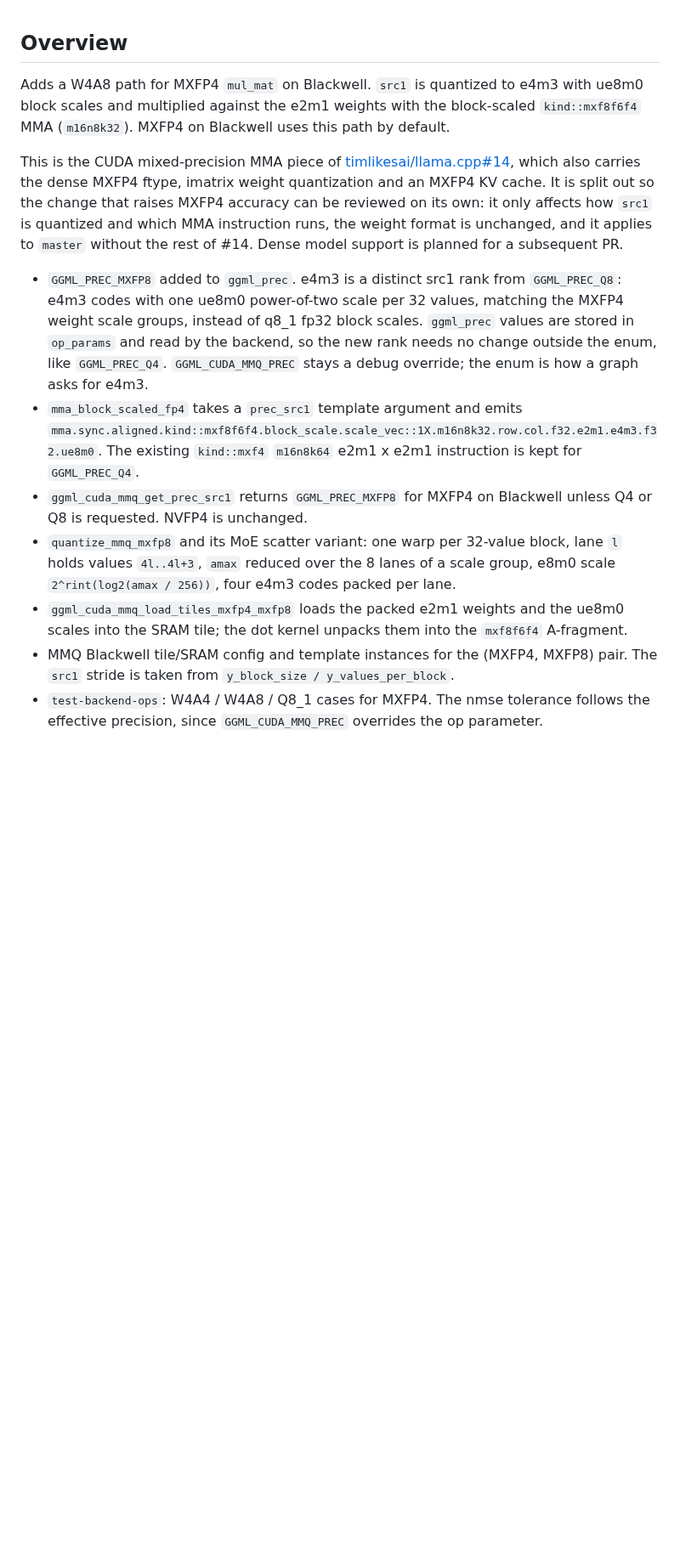
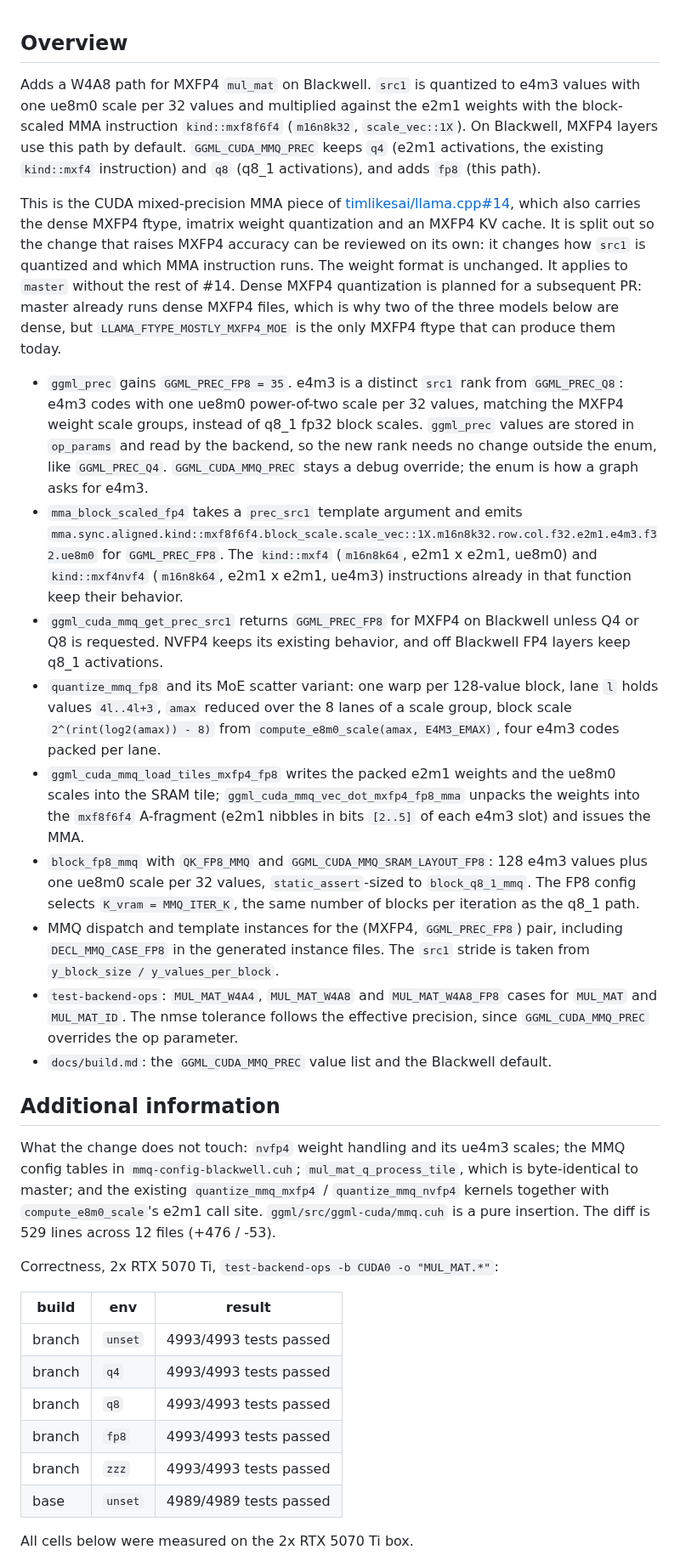
Before and after one commit to timothyeburke/mxfp4-pr-assets, a Markdown page: PR-body.md, the part around one of its changes. Shown at 85% size. Drawn GitHub-style; blank space fills up the shorter version.

```diff
--- a/PR-body.md
+++ b/PR-body.md
@@ -1,34 +1,66 @@
 ## Overview
 
-Adds a W4A8 path for MXFP4 `mul_mat` on Blackwell. `src1` is quantized to e4m3 with ue8m0 block
-scales and multiplied against the e2m1 weights with the block-scaled `kind::mxf8f6f4` MMA
-(`m16n8k32`). MXFP4 on Blackwell uses this path by default.
+Adds a W4A8 path for MXFP4 `mul_mat` on Blackwell. `src1` is quantized to e4m3 values with one ue8m0
+scale per 32 values and multiplied against the e2m1 weights with the block-scaled MMA instruction
+`kind::mxf8f6f4` (`m16n8k32`, `scale_vec::1X`). On Blackwell, MXFP4 layers use this path by default.
+`GGML_CUDA_MMQ_PREC` keeps `q4` (e2m1 activations, the existing `kind::mxf4` instruction) and `q8`
+(q8_1 activations), and adds `fp8` (this path).
 
 This is the CUDA mixed-precision MMA piece of [timlikesai/llama.cpp#14](https://github.com/timlikesai/llama.cpp/pull/14),
 which also carries the dense MXFP4 ftype, imatrix weight quantization and an MXFP4 KV cache. It is
-split out so the change that raises MXFP4 accuracy can be reviewed on its own: it only affects how
-`src1` is quantized and which MMA instruction runs, the weight format is unchanged, and it applies
-to `master` without the rest of #14. Dense model support is planned for a subsequent PR.
+split out so the change that raises MXFP4 accuracy can be reviewed on its own: it changes how `src1` is
+quantized and which MMA instruction runs. The weight format is unchanged. It applies to `master` without
+the rest of #14. Dense MXFP4 quantization is planned for a subsequent PR: master already runs dense
+MXFP4 files, which is why two of the three models below are dense, but `LLAMA_FTYPE_MOSTLY_MXFP4_MOE`
+is the only MXFP4 ftype that can produce them today.
 
-- `GGML_PREC_MXFP8` added to `ggml_prec`. e4m3 is a distinct src1 rank from `GGML_PREC_Q8`:
-  e4m3 codes with one ue8m0 power-of-two scale per 32 values, matching the MXFP4 weight scale
-  groups, instead of q8_1 fp32 block scales. `ggml_prec` values are stored in `op_params` and
-  read by the backend, so the new rank needs no change outside the enum, like `GGML_PREC_Q4`.
-  `GGML_CUDA_MMQ_PREC` stays a debug override; the enum is how a graph asks for e4m3.
+- `ggml_prec` gains `GGML_PREC_FP8 = 35`. e4m3 is a distinct `src1` rank from `GGML_PREC_Q8`: e4m3
+  codes with one ue8m0 power-of-two scale per 32 values, matching the MXFP4 weight scale groups,
+  instead of q8_1 fp32 block scales. `ggml_prec` values are stored in `op_params` and read by the
+  backend, so the new rank needs no change outside the enum, like `GGML_PREC_Q4`. `GGML_CUDA_MMQ_PREC`
+  stays a debug override; the enum is how a graph asks for e4m3.
 - `mma_block_scaled_fp4` takes a `prec_src1` template argument and emits
-  `mma.sync.aligned.kind::mxf8f6f4.block_scale.scale_vec::1X.m16n8k32.row.col.f32.e2m1.e4m3.f32.ue8m0`.
-  The existing `kind::mxf4` `m16n8k64` e2m1 x e2m1 instruction is kept for `GGML_PREC_Q4`.
-- `ggml_cuda_mmq_get_prec_src1` returns `GGML_PREC_MXFP8` for MXFP4 on Blackwell unless Q4 or Q8
-  is requested. NVFP4 is unchanged.
-- `quantize_mmq_mxfp8` and its MoE scatter variant: one warp per 32-value block, lane `l` holds
-  values `4l..4l+3`, `amax` reduced over the 8 lanes of a scale group, e8m0 scale
-  `2^rint(log2(amax / 256))`, four e4m3 codes packed per lane.
-- `ggml_cuda_mmq_load_tiles_mxfp4_mxfp8` loads the packed e2m1 weights and the ue8m0 scales into
-  the SRAM tile; the dot kernel unpacks them into the `mxf8f6f4` A-fragment.
-- MMQ Blackwell tile/SRAM config and template instances for the (MXFP4, MXFP8) pair. The `src1`
-  stride is taken from `y_block_size / y_values_per_block`.
-- `test-backend-ops`: W4A4 / W4A8 / Q8_1 cases for MXFP4. The nmse tolerance follows the
-  effective precision, since `GGML_CUDA_MMQ_PREC` overrides the op parameter.
+  `mma.sync.aligned.kind::mxf8f6f4.block_scale.scale_vec::1X.m16n8k32.row.col.f32.e2m1.e4m3.f32.ue8m0`
+  for `GGML_PREC_FP8`. The `kind::mxf4` (`m16n8k64`, e2m1 x e2m1, ue8m0) and `kind::mxf4nvf4`
+  (`m16n8k64`, e2m1 x e2m1, ue4m3) instructions already in that function keep their behavior.
+- `ggml_cuda_mmq_get_prec_src1` returns `GGML_PREC_FP8` for MXFP4 on Blackwell unless Q4 or Q8 is
+  requested. NVFP4 keeps its existing behavior, and off Blackwell FP4 layers keep q8_1 activations.
+- `quantize_mmq_fp8` and its MoE scatter variant: one warp per 128-value block, lane `l` holds values
+  `4l..4l+3`, `amax` reduced over the 8 lanes of a scale group, block scale
+  `2^(rint(log2(amax)) - 8)` from `compute_e8m0_scale(amax, E4M3_EMAX)`, four e4m3 codes packed per lane.
+- `ggml_cuda_mmq_load_tiles_mxfp4_fp8` writes the packed e2m1 weights and the ue8m0 scales into the
+  SRAM tile; `ggml_cuda_mmq_vec_dot_mxfp4_fp8_mma` unpacks the weights into the `mxf8f6f4` A-fragment
+  (e2m1 nibbles in bits `[2..5]` of each e4m3 slot) and issues the MMA.
+- `block_fp8_mmq` with `QK_FP8_MMQ` and `GGML_CUDA_MMQ_SRAM_LAYOUT_FP8`: 128 e4m3 values plus one ue8m0
+  scale per 32 values, `static_assert`-sized to `block_q8_1_mmq`. The FP8 config selects
+  `K_vram = MMQ_ITER_K`, the same number of blocks per iteration as the q8_1 path.
+- MMQ dispatch and template instances for the (MXFP4, `GGML_PREC_FP8`) pair, including `DECL_MMQ_CASE_FP8`
+  in the generated instance files. The `src1` stride is taken from `y_block_size / y_values_per_block`.
+- `test-backend-ops`: `MUL_MAT_W4A4`, `MUL_MAT_W4A8` and `MUL_MAT_W4A8_FP8` cases for `MUL_MAT` and
+  `MUL_MAT_ID`. The nmse tolerance follows the effective precision, since `GGML_CUDA_MMQ_PREC`
+  overrides the op parameter.
+- `docs/build.md`: the `GGML_CUDA_MMQ_PREC` value list and the Blackwell default.
+
+## Additional information
+
+What the change does not touch: `nvfp4` weight handling and its ue4m3 scales; the MMQ config tables in
+`mmq-config-blackwell.cuh`; `mul_mat_q_process_tile`, which is byte-identical to master; and the
+existing `quantize_mmq_mxfp4` / `quantize_mmq_nvfp4` kernels together with `compute_e8m0_scale`'s e2m1
+call site. `ggml/src/ggml-cuda/mmq.cuh` is a pure insertion. The diff is 529 lines across 12 files
+(+476 / -53).
+
+Correctness, 2x RTX 5070 Ti, `test-backend-ops -b CUDA0 -o "MUL_MAT.*"`:
+
+| build | env | result |
+|---|---|---|
+| branch | `unset` | 4993/4993 tests passed |
+| branch | `q4` | 4993/4993 tests passed |
+| branch | `q8` | 4993/4993 tests passed |
+| branch | `fp8` | 4993/4993 tests passed |
+| branch | `zzz` | 4993/4993 tests passed |
+| base | `unset` | 4989/4989 tests passed |
+
+All cells below were measured on the 2x RTX 5070 Ti box.
 
 ![W4A8 vs W4A4: KLD, PPL, same top-p, prefill pp4096, decode tg128](https://raw.githubusercontent.com/timothyeburke/mxfp4-pr-assets/master/w4a8-results.png)
 
```
Also changed, not shown: other parts of PR-body.md (+23 -37 lines), w4a8-5060-vs-5070.png (deleted), w4a8-results.png, 2 other files.
